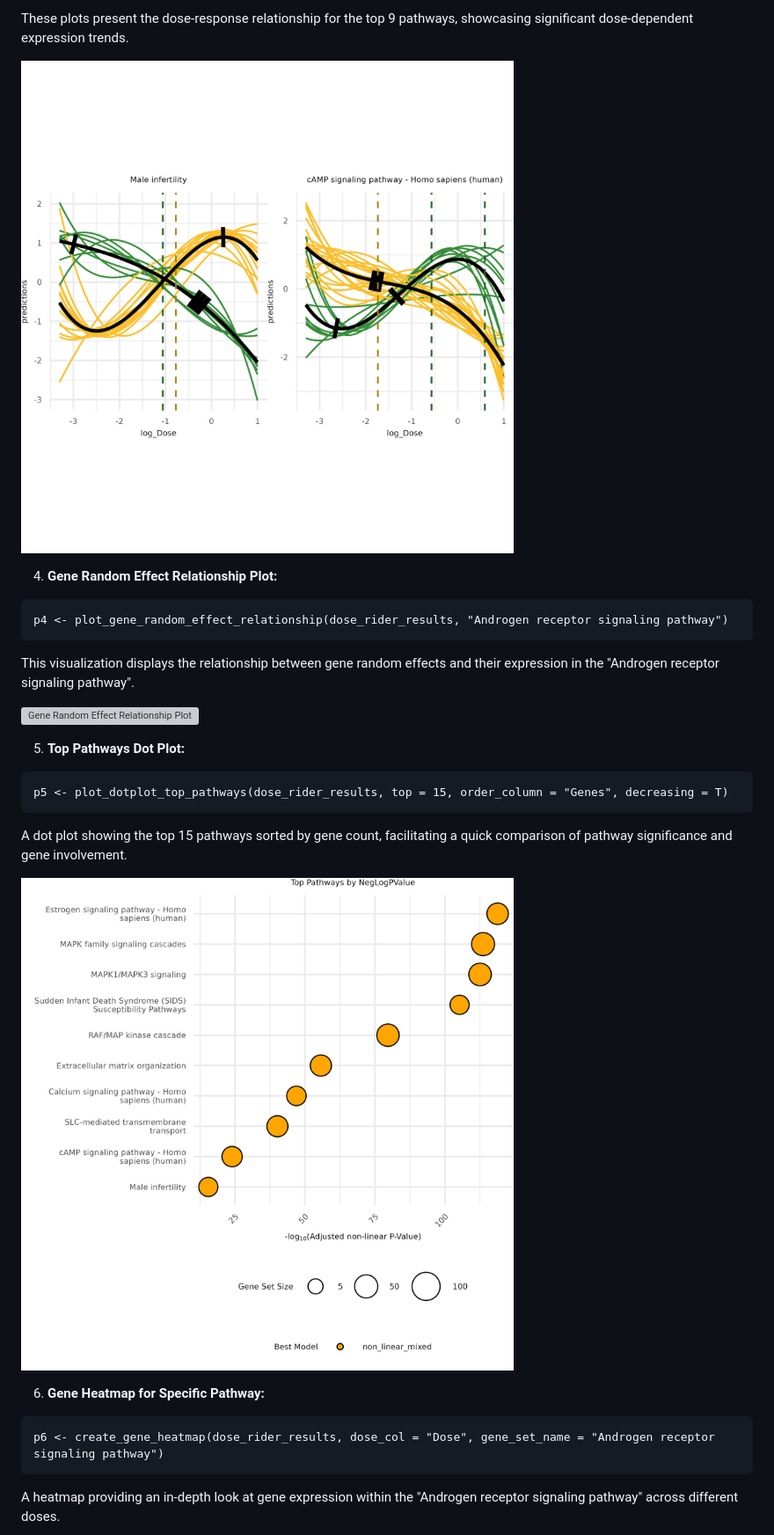
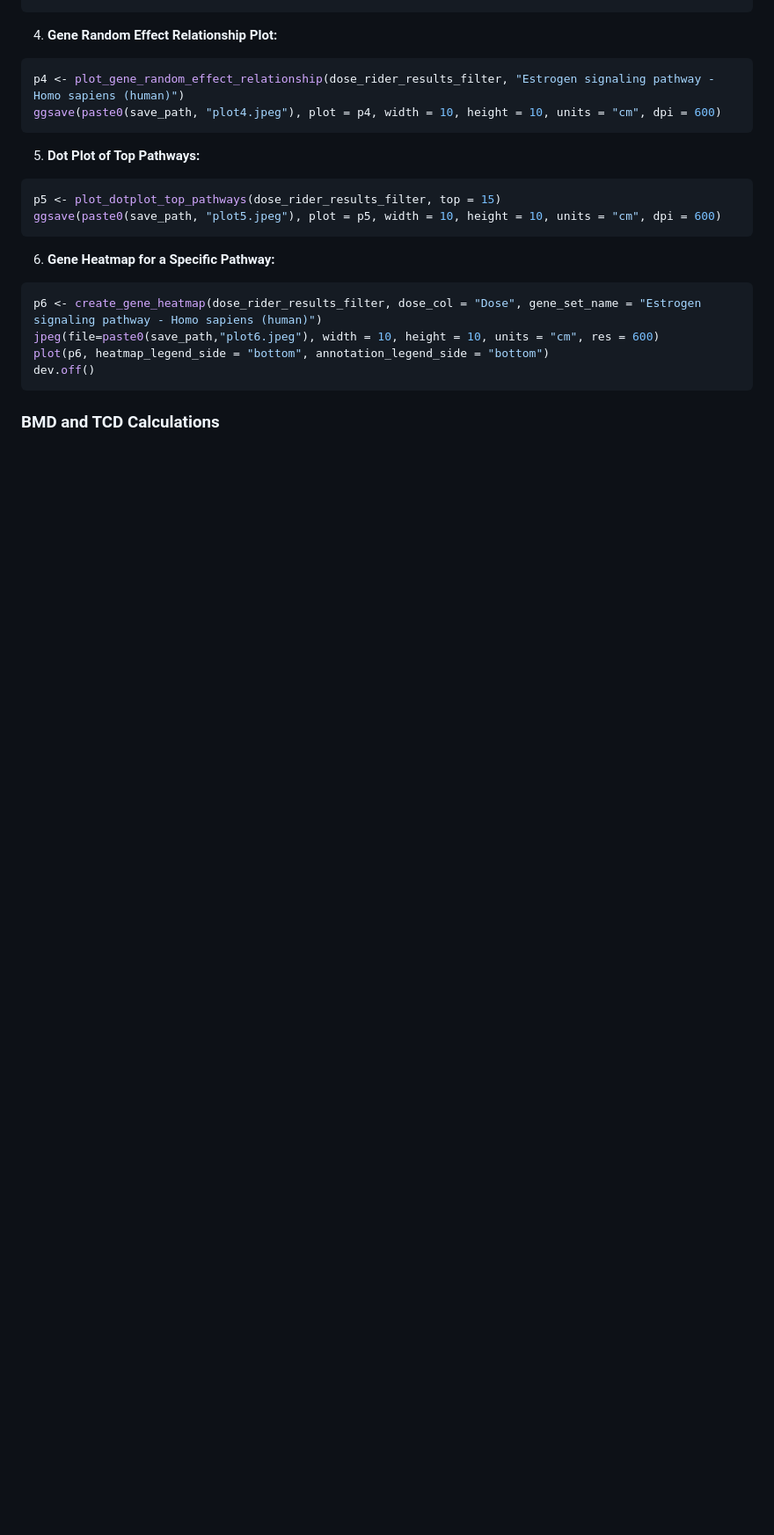
Before and after one commit to icbi-lab/DoseRider, a Markdown page: README.md, the part around one of its changes. Shown at 88% size. GitHub-like rendering; blank space fills up the shorter version; grey boxes are pictures that could not be loaded.

````diff
--- a/README.md
+++ b/README.md
@@ -80,34 +87,27 @@ p3 <- plot_top_pathway_responses(dose_rider_results, top = 9, ncol = 3)
 ```
-
-These plots present the dose-response relationship for the top 9 pathways, showcasing significant dose-dependent expression trends.
-
-![Top Pathway Response Visualization](./plots/plot3.jpeg)
 
 4. **Gene Random Effect Relationship Plot:**
 
-```{r}
-p4 <- plot_gene_random_effect_relationship(dose_rider_results, "Androgen receptor signaling pathway")
+```r
+p4 <- plot_gene_random_effect_relationship(dose_rider_results_filter, "Estrogen signaling pathway - Homo sapiens (human)")
+ggsave(paste0(save_path, "plot4.jpeg"), plot = p4, width = 10, height = 10, units = "cm", dpi = 600)
 ```
 
-This visualization displays the relationship between gene random effects and their expression in the "Androgen receptor signaling pathway".
+5. **Dot Plot of Top Pathways:**
 
-![Gene Random Effect Relationship Plot](./plots/plot4.jpeg)
-
-5. **Top Pathways Dot Plot:**
-
-```{r}
-p5 <- plot_dotplot_top_pathways(dose_rider_results, top = 15, order_column = "Genes", decreasing = T)
+```r
+p5 <- plot_dotplot_top_pathways(dose_rider_results_filter, top = 15)
+ggsave(paste0(save_path, "plot5.jpeg"), plot = p5, width = 10, height = 10, units = "cm", dpi = 600)
 ```
 
-A dot plot showing the top 15 pathways sorted by gene count, facilitating a quick comparison of pathway significance and gene involvement.
+6. **Gene Heatmap for a Specific Pathway:**
 
-![Top Pathways Dot Plot](./plots/plot5.jpeg)
-
-6. **Gene Heatmap for Specific Pathway:**
-
-```{r}
-p6 <- create_gene_heatmap(dose_rider_results, dose_col = "Dose", gene_set_name = "Androgen receptor signaling pathway")
+```r
+p6 <- create_gene_heatmap(dose_rider_results_filter, dose_col = "Dose", gene_set_name = "Estrogen signaling pathway - Homo sapiens (human)")
+jpeg(file=paste0(save_path,"plot6.jpeg"), width = 10, height = 10, units = "cm", res = 600)
+plot(p6, heatmap_legend_side = "bottom", annotation_legend_side = "bottom")
+dev.off()
 ```
 
-A heatmap providing an in-depth look at gene expression within the "Androgen receptor signaling pathway" across different doses.
+### BMD and TCD Calculations
 
````
Also changed, not shown: other parts of README.md (+63 -51 lines).
